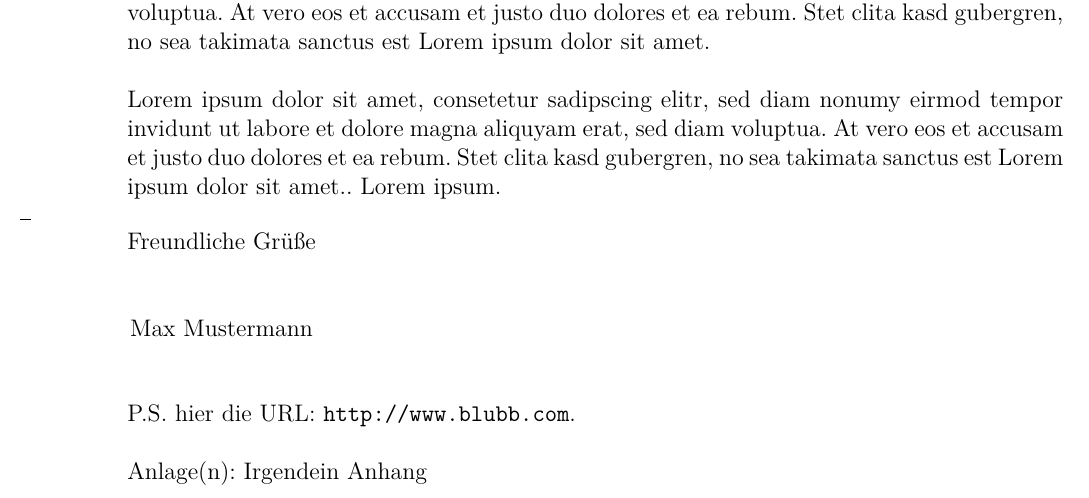
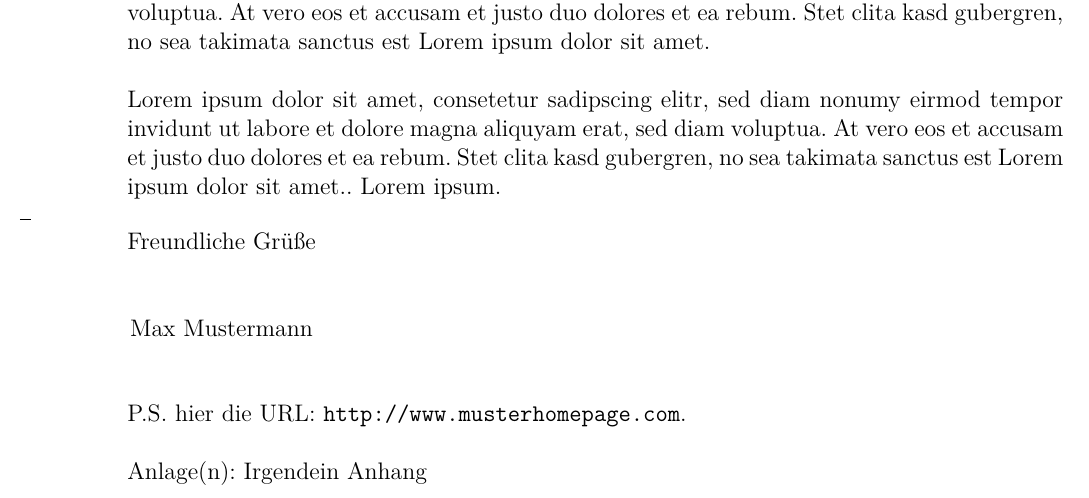
Before and after one commit to cntrl/Latex, a LaTeX letter (Brief/brief.tex): part of the page, cut so that both start at the same text. Compiled offline with pdfLaTeX.

Commit message:
homepage

```diff
--- a/Brief/brief.tex
+++ b/Brief/brief.tex
@@ -32,7 +32,7 @@ Lorem ipsum dolor sit amet, consetetur sadipscing elitr, sed diam nonumy eirmod
 Lorem ipsum.
 
 \closing{Freundliche Grüße}
-\ps{P.S. hier die URL: \url{http://www.blubb.com}.}
+\ps{P.S. hier die URL: \url{http://www.musterhomepage.com}.}
 \encl{Irgendein Anhang}
 
 \end{letter}
```
